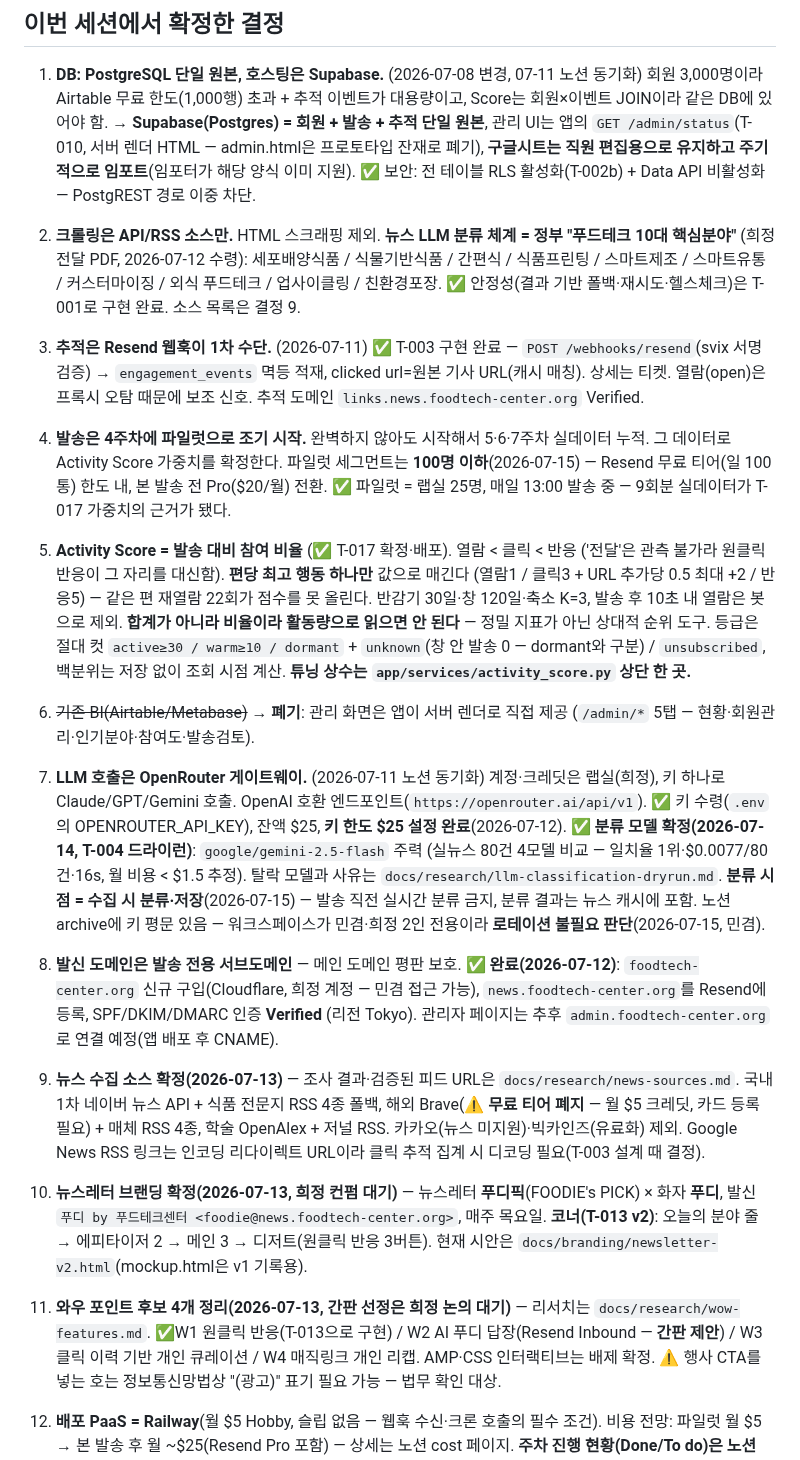
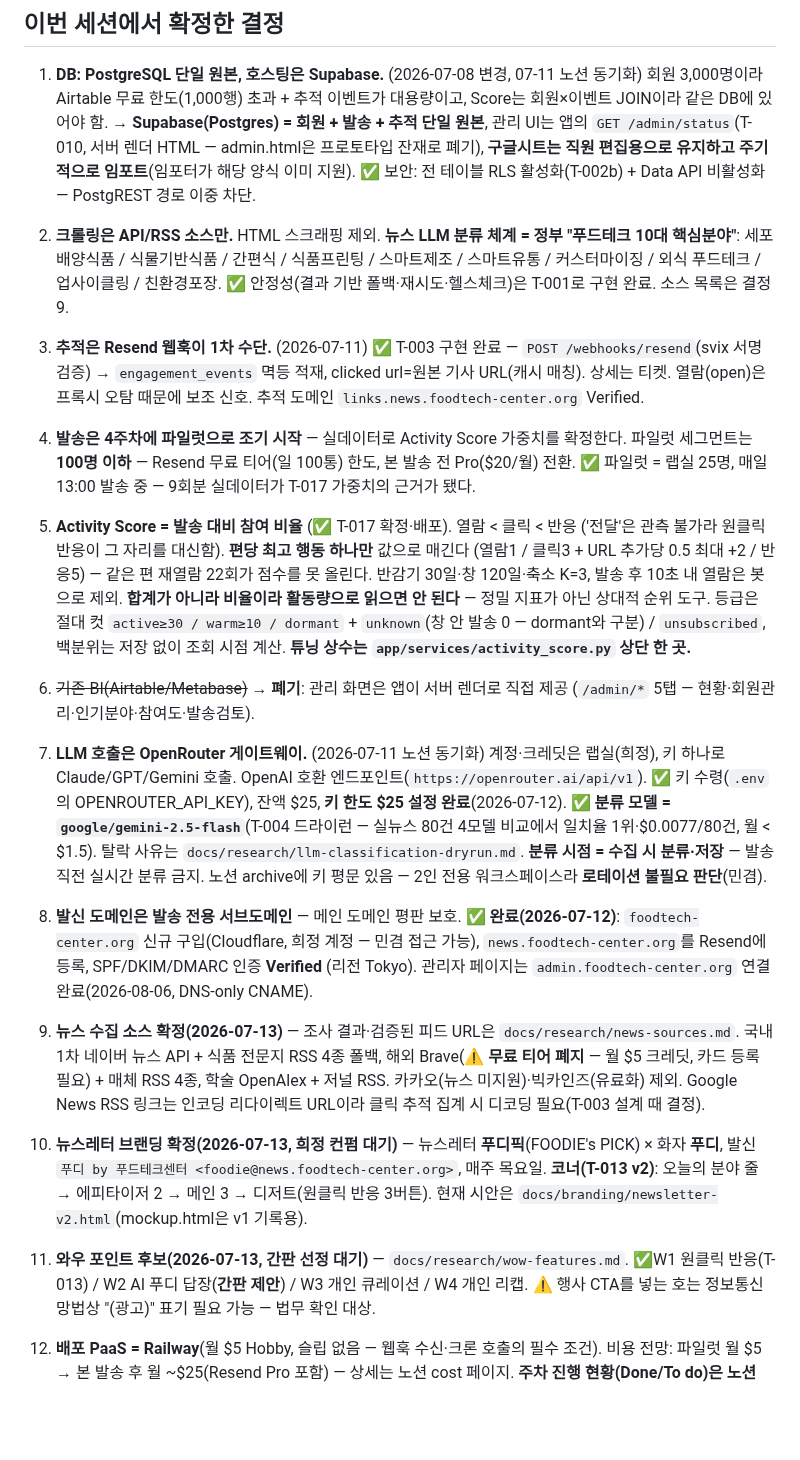
Before and after one commit to MingyumSong/FoodTech-Agent, a Markdown page: CLAUDE.md, the part around one of its changes. Rendered like a GitHub page; blank space fills up the shorter version.

```diff
--- a/CLAUDE.md
+++ b/CLAUDE.md
@@ -55,18 +55,16 @@ member_programs + newsletters + send_logs + engagement_events + news_items + pil
    ✅ 보안: 전 테이블 RLS 활성화(T-002b) + Data API 비활성화 — PostgREST 경로 이중 차단.
 
 2. **크롤링은 API/RSS 소스만.** HTML 스크래핑 제외.
-   **뉴스 LLM 분류 체계 = 정부 "푸드테크 10대 핵심분야"** (희정 전달 PDF, 2026-07-12 수령):
-   세포배양식품 / 식물기반식품 / 간편식 / 식품프린팅 / 스마트제조 / 스마트유통 /
-   커스터마이징 / 외식 푸드테크 / 업사이클링 / 친환경포장.
+   **뉴스 LLM 분류 체계 = 정부 "푸드테크 10대 핵심분야"**: 세포배양식품 / 식물기반식품 / 간편식 /
+   식품프린팅 / 스마트제조 / 스마트유통 / 커스터마이징 / 외식 푸드테크 / 업사이클링 / 친환경포장.
    ✅ 안정성(결과 기반 폴백·재시도·헬스체크)은 T-001로 구현 완료. 소스 목록은 결정 9.
 
 3. **추적은 Resend 웹훅이 1차 수단.** (2026-07-11) ✅ T-003 구현 완료 — `POST /webhooks/resend`(svix
    서명 검증) → `engagement_events` 멱등 적재, clicked url=원본 기사 URL(캐시 매칭). 상세는 티켓.
    열람(open)은 프록시 오탐 때문에 보조 신호. 추적 도메인 `links.news.foodtech-center.org` Verified.
 
-4. **발송은 4주차에 파일럿으로 조기 시작.** 완벽하지 않아도 시작해서 5·6·7주차 실데이터 누적.
-   그 데이터로 Activity Score 가중치를 확정한다.
-   파일럿 세그먼트는 **100명 이하**(2026-07-15) — Resend 무료 티어(일 100통) 한도 내, 본 발송 전 Pro($20/월) 전환.
+4. **발송은 4주차에 파일럿으로 조기 시작** — 실데이터로 Activity Score 가중치를 확정한다.
+   파일럿 세그먼트는 **100명 이하** — Resend 무료 티어(일 100통) 한도, 본 발송 전 Pro($20/월) 전환.
    ✅ 파일럿 = 랩실 25명, 매일 13:00 발송 중 — 9회분 실데이터가 T-017 가중치의 근거가 됐다.
 
 5. **Activity Score = 발송 대비 참여 비율** (✅ T-017 확정·배포). 열람 < 클릭 < 반응
@@ -83,16 +81,15 @@ member_programs + newsletters + send_logs + engagement_events + news_items + pil
 7. **LLM 호출은 OpenRouter 게이트웨이.** (2026-07-11 노션 동기화) 계정·크레딧은 랩실(희정),
    키 하나로 Claude/GPT/Gemini 호출. OpenAI 호환 엔드포인트(`https://openrouter.ai/api/v1`).
    ✅ 키 수령(`.env`의 OPENROUTER_API_KEY), 잔액 $25, **키 한도 $25 설정 완료**(2026-07-12).
-   ✅ **분류 모델 확정(2026-07-14, T-004 드라이런)**: `google/gemini-2.5-flash` 주력
-   (실뉴스 80건 4모델 비교 — 일치율 1위·$0.0077/80건·16s, 월 비용 < $1.5 추정).
-   탈락 모델과 사유는 `docs/research/llm-classification-dryrun.md`.
-   **분류 시점 = 수집 시 분류·저장**(2026-07-15) — 발송 직전 실시간 분류 금지, 분류 결과는 뉴스 캐시에 포함.
-   노션 archive에 키 평문 있음 — 워크스페이스가 민겸·희정 2인 전용이라 **로테이션 불필요 판단**(2026-07-15, 민겸).
+   ✅ **분류 모델 = `google/gemini-2.5-flash`**(T-004 드라이런 — 실뉴스 80건 4모델 비교에서 일치율
+   1위·$0.0077/80건, 월 < $1.5). 탈락 사유는 `docs/research/llm-classification-dryrun.md`.
+   **분류 시점 = 수집 시 분류·저장** — 발송 직전 실시간 분류 금지.
+   노션 archive에 키 평문 있음 — 2인 전용 워크스페이스라 **로테이션 불필요 판단**(민겸).
 
 8. **발신 도메인은 발송 전용 서브도메인** — 메인 도메인 평판 보호.
    ✅ **완료(2026-07-12)**: `foodtech-center.org` 신규 구입(Cloudflare, 희정 계정 — 민겸 접근 가능),
    `news.foodtech-center.org`를 Resend에 등록, SPF/DKIM/DMARC 인증 **Verified** (리전 Tokyo).
-   관리자 페이지는 추후 `admin.foodtech-center.org`로 연결 예정(앱 배포 후 CNAME).
+   관리자 페이지는 `admin.foodtech-center.org` 연결 완료(2026-08-06, DNS-only CNAME).
 
 9. **뉴스 수집 소스 확정(2026-07-13)** — 조사 결과·검증된 피드 URL은 `docs/research/news-sources.md`.
    국내 1차 네이버 뉴스 API + 식품 전문지 RSS 4종 폴백, 해외 Brave(⚠️ **무료 티어 폐지** — 월 $5
@@ -105,9 +102,8 @@ member_programs + newsletters + send_logs + engagement_events + news_items + pil
     **코너(T-013 v2)**: 오늘의 분야 줄 → 에피타이저 2 → 메인 3 → 디저트(원클릭 반응 3버튼).
     현재 시안은 `docs/branding/newsletter-v2.html`(mockup.html은 v1 기록용).
 
-11. **와우 포인트 후보 4개 정리(2026-07-13, 간판 선정은 희정 논의 대기)** — 리서치는 `docs/research/wow-features.md`.
-    ✅W1 원클릭 반응(T-013으로 구현) / W2 AI 푸디 답장(Resend Inbound — **간판 제안**) /
-    W3 클릭 이력 기반 개인 큐레이션 / W4 매직링크 개인 리캡. AMP·CSS 인터랙티브는 배제 확정.
+11. **와우 포인트 후보(2026-07-13, 간판 선정 대기)** — `docs/research/wow-features.md`.
+    ✅W1 원클릭 반응(T-013) / W2 AI 푸디 답장(**간판 제안**) / W3 개인 큐레이션 / W4 개인 리캡.
     ⚠️ 행사 CTA를 넣는 호는 정보통신망법상 "(광고)" 표기 필요 가능 — 법무 확인 대상.
 
 12. **배포 PaaS = Railway**(월 $5 Hobby, 슬립 없음 — 웹훅 수신·크론 호출의 필수 조건).
```
Also changed, not shown: other parts of CLAUDE.md (+26 -22 lines).
